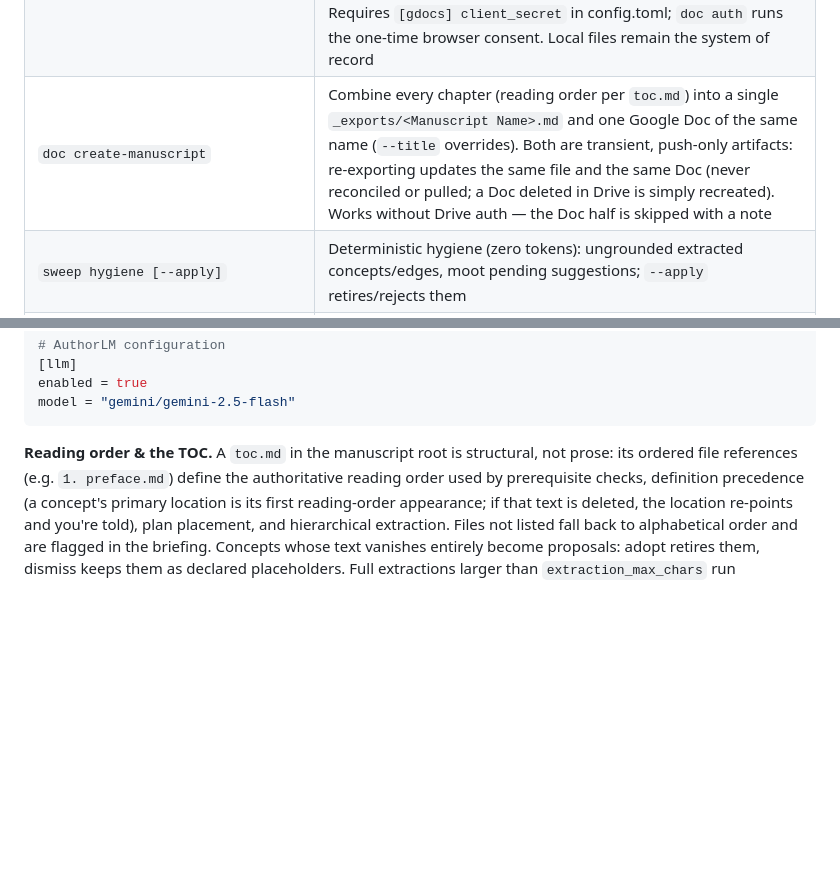
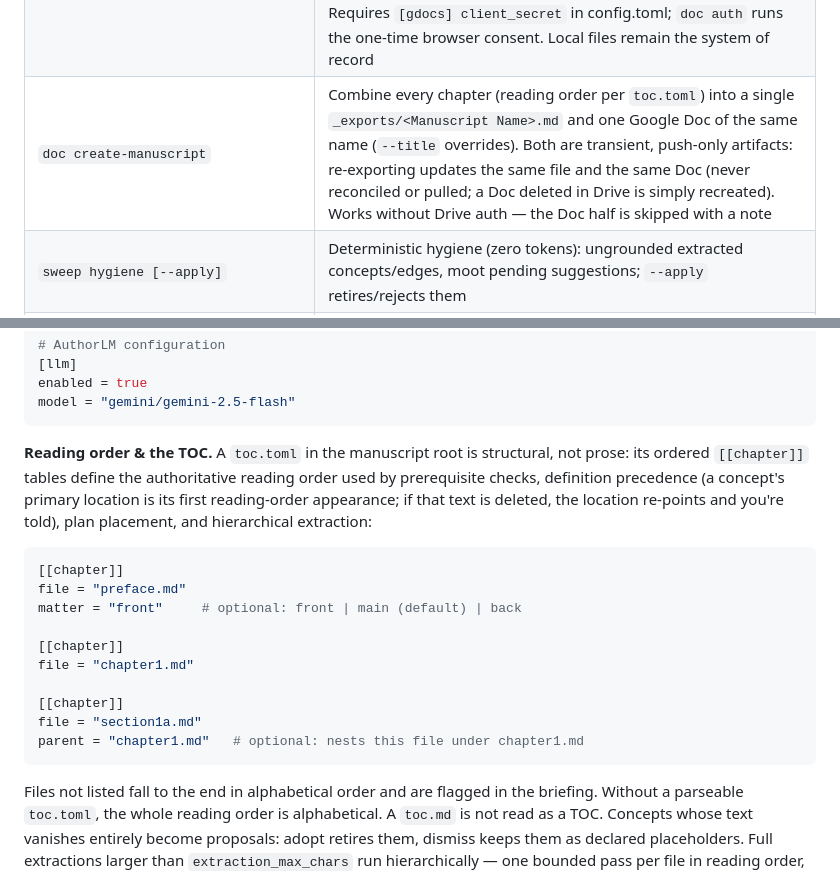
Before and after one commit to nagarkar/authorllm, a Markdown page: authorlm/README.md, 2 parts joined by grey strips. Rendered like a GitHub page; blank space fills up the shorter version.

Commit message:
[codeteamlm] authorlm/README.md says the reading order comes from a `toc.md` file in
Lens: traceability

CodeTeamLM-Run: 2026-10-03-authorllm-traceability-065216-87c5

````diff
--- a/authorlm/README.md
+++ b/authorlm/README.md
@@ -222,7 +222,7 @@ outstanding questions.
 | `plan` | Writing plan: placement for every unrealized concept (near realized graph neighbors, in TOC reading order), prerequisites first, with intents and precedents |
 | `doc list/add/retire/revive` | Mechanical chapter management: list files (with the concepts each introduces and Google Docs link state), scaffold a new chapter (`--title`), archive one to `_retired/` (history stays replayable), bring it back |
 | `doc push/pull <file>`, `doc auth` | Google Docs bridge (markdown only): `push` normalizes the local file and creates/updates a linked Doc inside an auto-created per-manuscript Drive folder ("AuthorLM — <name>"; move it anywhere later, links are id-based) (checked out — edit there); `pull` exports the Doc, normalizes away export churn, writes the file, and collects. Requires `[gdocs] client_secret` in config.toml; `doc auth` runs the one-time browser consent. Local files remain the system of record |
-| `doc create-manuscript` | Combine every chapter (reading order per `toc.md`) into a single `_exports/<Manuscript Name>.md` and one Google Doc of the same name (`--title` overrides). Both are transient, push-only artifacts: re-exporting updates the same file and the same Doc (never reconciled or pulled; a Doc deleted in Drive is simply recreated). Works without Drive auth — the Doc half is skipped with a note |
+| `doc create-manuscript` | Combine every chapter (reading order per `toc.toml`) into a single `_exports/<Manuscript Name>.md` and one Google Doc of the same name (`--title` overrides). Both are transient, push-only artifacts: re-exporting updates the same file and the same Doc (never reconciled or pulled; a Doc deleted in Drive is simply recreated). Works without Drive auth — the Doc half is skipped with a note |
 | `sweep hygiene [--apply]` | Deterministic hygiene (zero tokens): ungrounded extracted concepts/edges, moot pending suggestions; `--apply` retires/rejects them |
 | `sweep readiness` | Pre-publication checklist (pure auditor, zero tokens): unrendered slots, open proposals, active intents, toc coverage, checkouts, export settings, pandoc |
 | `sweep ontology [file]` | Narrowing auditor: changed (or one file's) paragraphs vs. settled Concept Graph claims — deterministic narrowing, one cheap-model judgment, findings arrive as `incongruence` proposals (see docs/sweep-framework.md) |
@@ -327,13 +327,29 @@ model = "gemini/gemini-2.5-flash"
 ```
 
 
-**Reading order & the TOC.** A `toc.md` in the manuscript root is
-structural, not prose: its ordered file references (e.g. `1. preface.md`)
-define the authoritative reading order used by prerequisite checks,
-definition precedence (a concept's primary location is its first
-reading-order appearance; if that text is deleted, the location re-points
-and you're told), plan placement, and hierarchical extraction. Files not
-listed fall back to alphabetical order and are flagged in the briefing.
+**Reading order & the TOC.** A `toc.toml` in the manuscript root is
+structural, not prose: its ordered `[[chapter]]` tables define the
+authoritative reading order used by prerequisite checks, definition
+precedence (a concept's primary location is its first reading-order
+appearance; if that text is deleted, the location re-points and you're
+told), plan placement, and hierarchical extraction:
+
+```toml
+[[chapter]]
+file = "preface.md"
+matter = "front"     # optional: front | main (default) | back
+
+[[chapter]]
+file = "chapter1.md"
+
+[[chapter]]
+file = "section1a.md"
+parent = "chapter1.md"   # optional: nests this file under chapter1.md
+```
+
+Files not listed fall to the end in alphabetical order and are flagged in
+the briefing. Without a parseable `toc.toml`, the whole reading order is
+alphabetical. A `toc.md` is not read as a TOC.
 Concepts whose text vanishes entirely become proposals: adopt retires
 them, dismiss keeps them as declared placeholders. Full extractions larger
 than `extraction_max_chars` run hierarchically — one bounded pass per file
````
